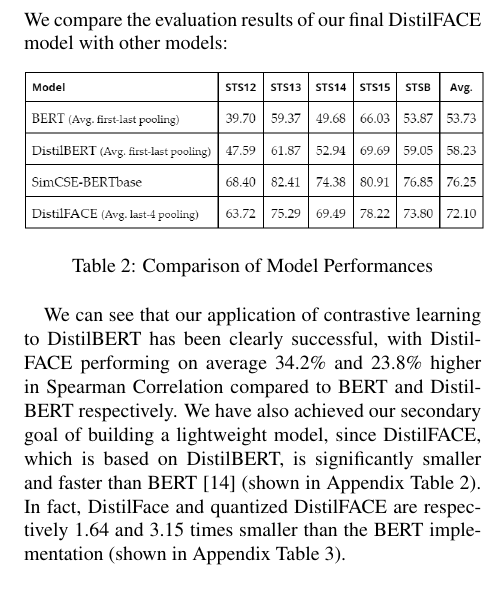
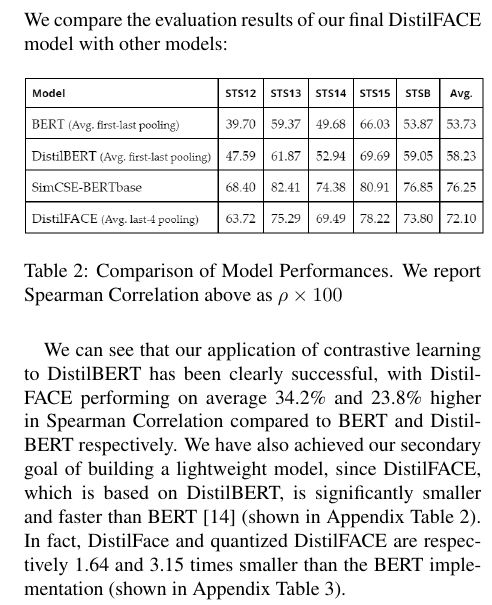
Before and after one commit to kennethlimjf/contrastive-learning-in-distilled-models, a LaTeX paper (latex/main.tex): part of one column of page 5 of 8 before the commit and part of one column of page 5 of 9 after it, cut so that both start at the same text. Compiled offline with pdfLaTeX.

Commit message:
Explain spearman correlation reporting format

```diff
--- a/latex/main.tex
+++ b/latex/main.tex
@@ -135,7 +135,7 @@
 \begin{table}[hbt!]
 \centering
 \includegraphics[scale=0.4]{images/Results-Compare-Models.png}
-\caption{Comparison of Model Performances}
+\caption{Comparison of Model Performances. We report Spearman Correlation above as \(\rho \times 100\)}
 \label{fig:short}
 \end{table}
 
```
